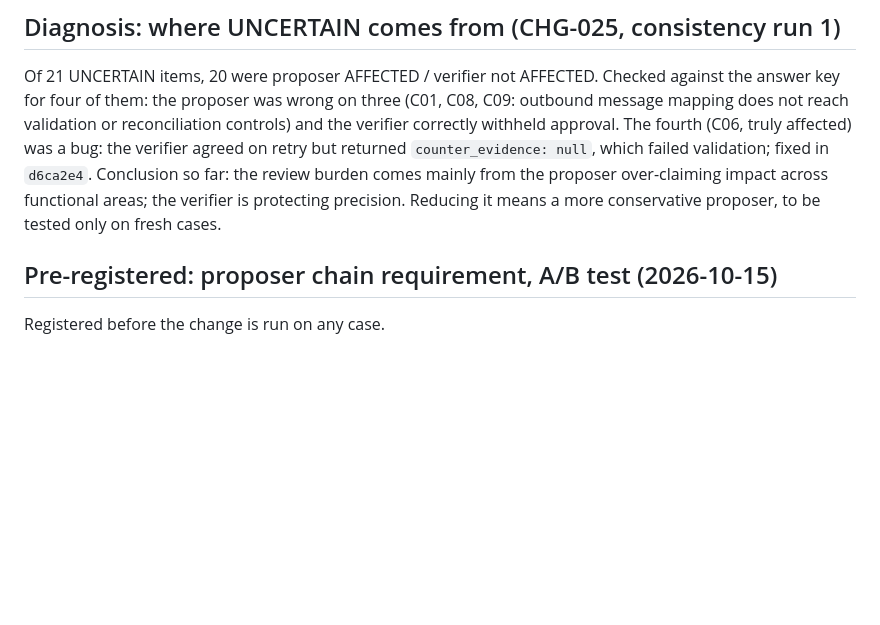
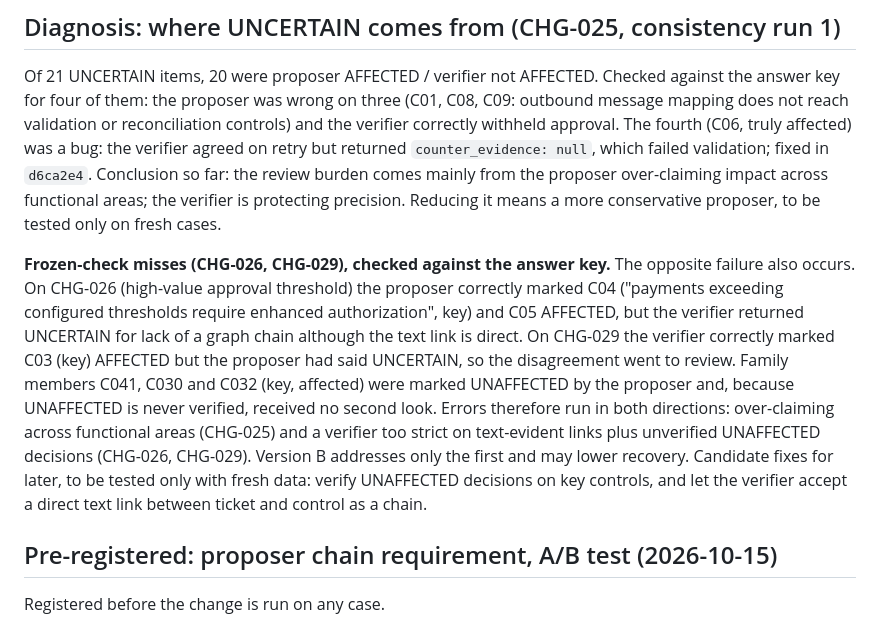
Before and after one commit to AnaghaDhekne/payments-control-impact, a Markdown page: docs/results.md, the part around the change. Rendered like a GitHub page; blank space fills up the shorter version.

Commit message:
Record frozen-check miss diagnosis (CHG-026, CHG-029)
Co-Authored-By: Claude Opus 5.5 <noreply@anthropic.com>
Claude-Session: https://claude.ai/code/session_01A3P3QEqxv8TgrfK4jytn9y

```diff
--- a/docs/results.md
+++ b/docs/results.md
@@ -88,6 +88,22 @@ proposer over-claiming impact across functional areas; the verifier is
 protecting precision. Reducing it means a more conservative proposer, to be
 tested only on fresh cases.
 
+**Frozen-check misses (CHG-026, CHG-029), checked against the answer key.**
+The opposite failure also occurs. On CHG-026 (high-value approval threshold)
+the proposer correctly marked C04 ("payments exceeding configured thresholds
+require enhanced authorization", key) and C05 AFFECTED, but the verifier
+returned UNCERTAIN for lack of a graph chain although the text link is direct.
+On CHG-029 the verifier correctly marked C03 (key) AFFECTED but the proposer
+had said UNCERTAIN, so the disagreement went to review. Family members C041,
+C030 and C032 (key, affected) were marked UNAFFECTED by the proposer and,
+because UNAFFECTED is never verified, received no second look. Errors
+therefore run in both directions: over-claiming across functional areas
+(CHG-025) and a verifier too strict on text-evident links plus unverified
+UNAFFECTED decisions (CHG-026, CHG-029). Version B addresses only the first
+and may lower recovery. Candidate fixes for later, to be tested only with
+fresh data: verify UNAFFECTED decisions on key controls, and let the verifier
+accept a direct text link between ticket and control as a chain.
+
 ## Pre-registered: proposer chain requirement, A/B test (2026-10-15)
 
 Registered before the change is run on any case.
```
